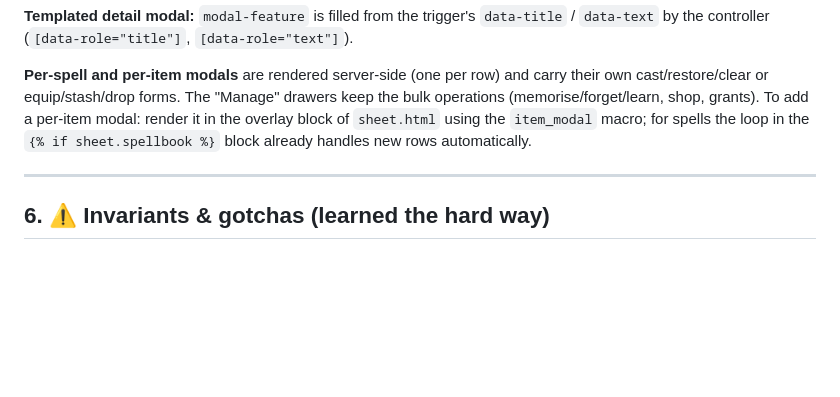
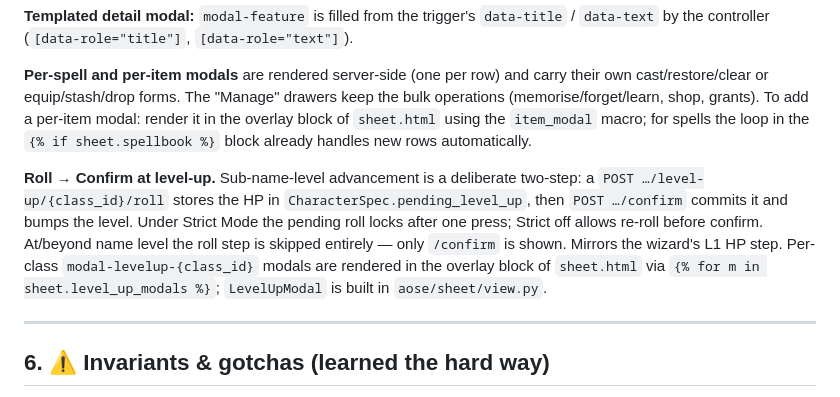
Before and after one commit to PaulWRoberts/aose_character_builder, a Markdown page: docs/STYLE-GUIDE.md, the part around the change. Drawn GitHub-style; blank space fills up the shorter version.

Commit message:
docs(style-guide): note Roll → Confirm advancement flow

```diff
--- a/docs/STYLE-GUIDE.md
+++ b/docs/STYLE-GUIDE.md
@@ -156,6 +156,15 @@ operations (memorise/forget/learn, shop, grants). To add a per-item modal: rende
 the overlay block of `sheet.html` using the `item_modal` macro; for spells the loop in
 the `{% if sheet.spellbook %}` block already handles new rows automatically.
 
+**Roll → Confirm at level-up.** Sub-name-level advancement is a deliberate two-step:
+a `POST …/level-up/{class_id}/roll` stores the HP in `CharacterSpec.pending_level_up`,
+then `POST …/confirm` commits it and bumps the level. Under Strict Mode the pending roll
+locks after one press; Strict off allows re-roll before confirm. At/beyond name level the
+roll step is skipped entirely — only `/confirm` is shown. Mirrors the wizard's L1 HP step.
+Per-class `modal-levelup-{class_id}` modals are rendered in the overlay block of
+`sheet.html` via `{% for m in sheet.level_up_modals %}`; `LevelUpModal` is built in
+`aose/sheet/view.py`.
+
 ---
 
 ## 6. ⚠️ Invariants & gotchas (learned the hard way)
```
